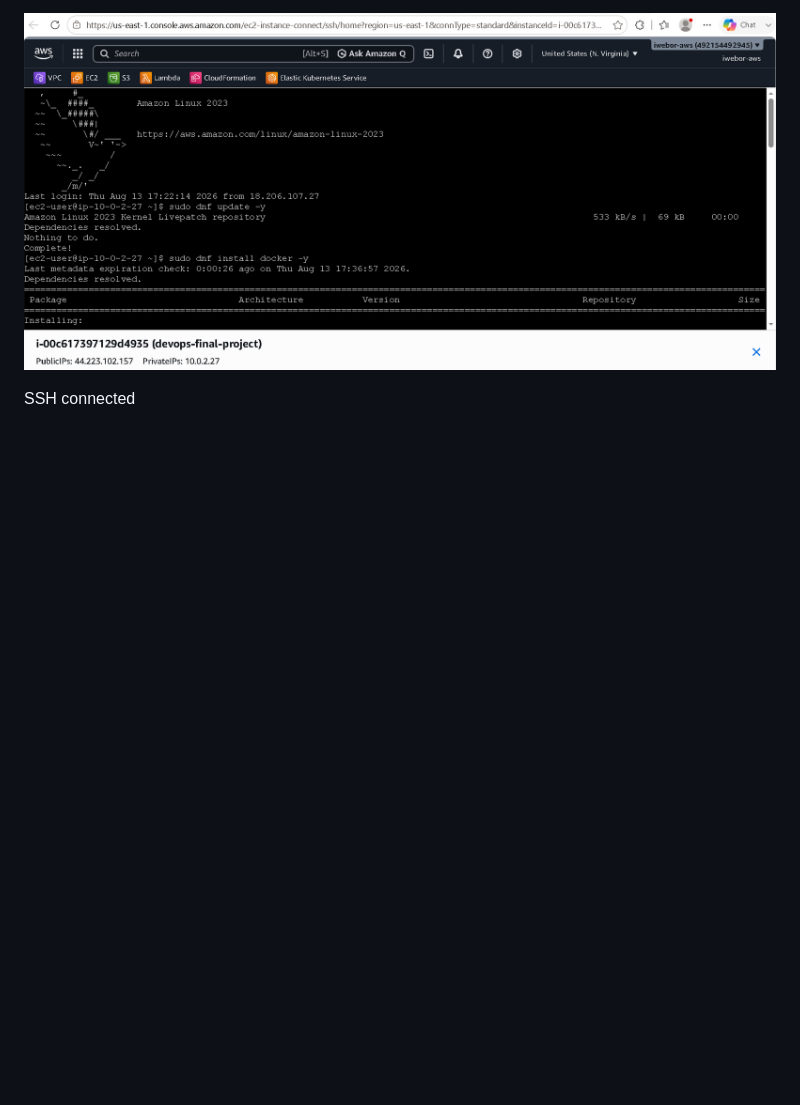
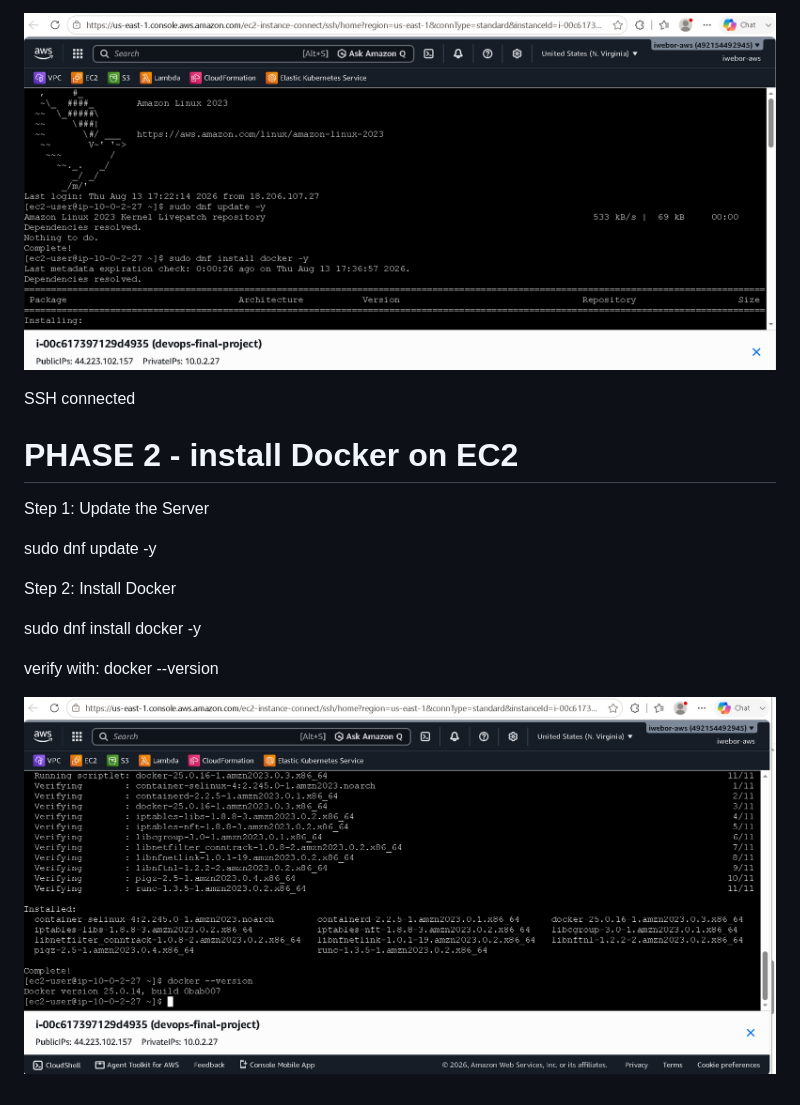
Before and after one commit to anslemdevops/devops-final-project, a Markdown page: README.md, the part around the change. Drawn GitHub-style; pictures changed too: screenshots/03-docker-installed.png (added); blank space fills up the shorter version.

Commit message:
docker installed

```diff
--- a/README.md
+++ b/README.md
@@ -67,3 +67,17 @@ Connect via SSH
 ![alt text](<screenshots/02-ssh connected.png>)
 
 SSH connected
+
+# PHASE 2 - install Docker on EC2
+
+Step 1: Update the Server
+
+sudo dnf update -y
+
+Step 2: Install Docker
+
+sudo dnf install docker -y
+
+verify with: docker --version
+
+![alt text](screenshots/03-docker-installed.png)
```
